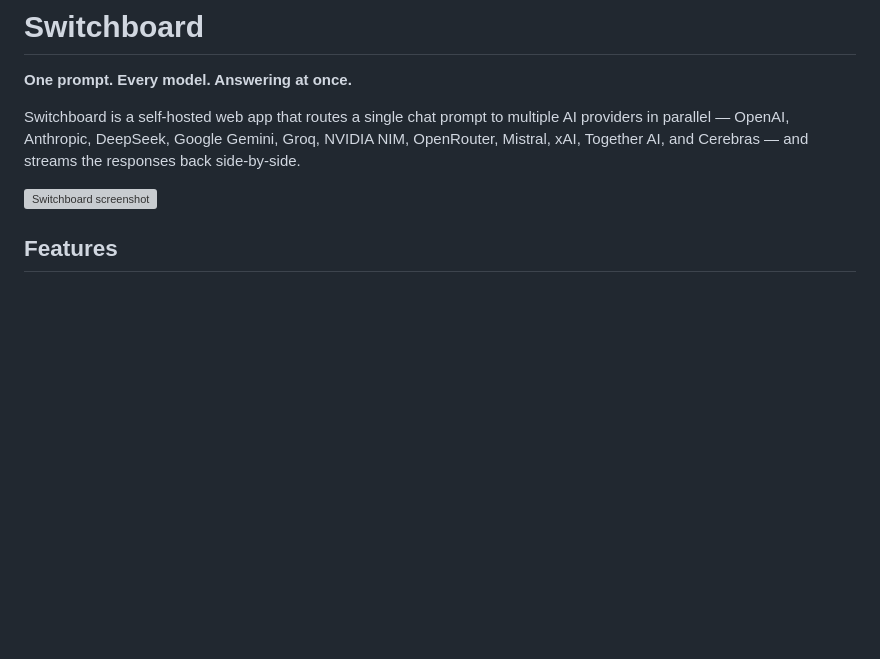
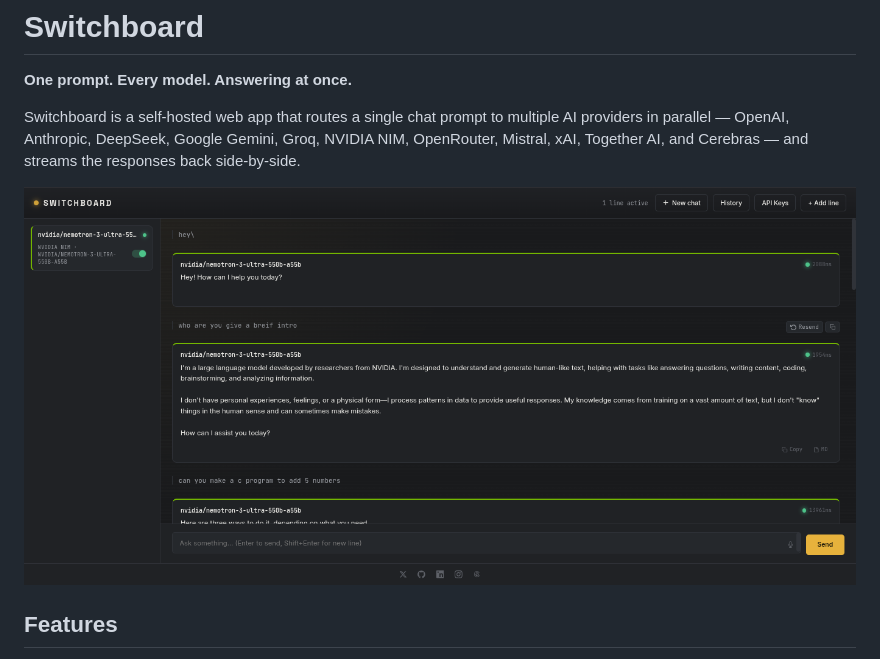
Before and after one commit to aviral-1008/Switch-Board, a Markdown page: README.md, the part around the change. Rendered like a GitHub page; blank space fills up the shorter version; grey boxes are pictures that could not be loaded.

Commit message:
Change screenshot image in README
Updated screenshot image reference in README.

```diff
--- a/README.md
+++ b/README.md
@@ -4,7 +4,7 @@
 
 Switchboard is a self-hosted web app that routes a single chat prompt to multiple AI providers in parallel — OpenAI, Anthropic, DeepSeek, Google Gemini, Groq, NVIDIA NIM, OpenRouter, Mistral, xAI, Together AI, and Cerebras — and streams the responses back side-by-side.
 
-![Switchboard screenshot](static/assets/screenshot.png)
+![Switchboard screenshot](static/assets/image.png)
 
 ## Features
 
```
